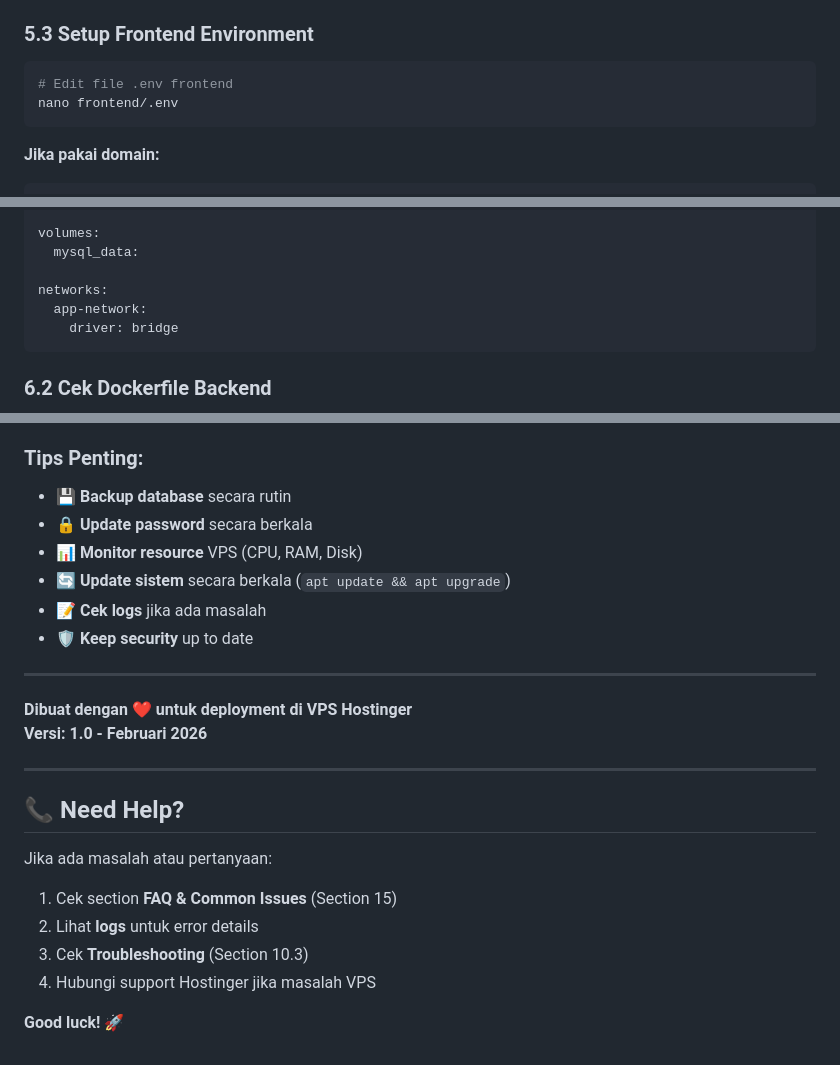
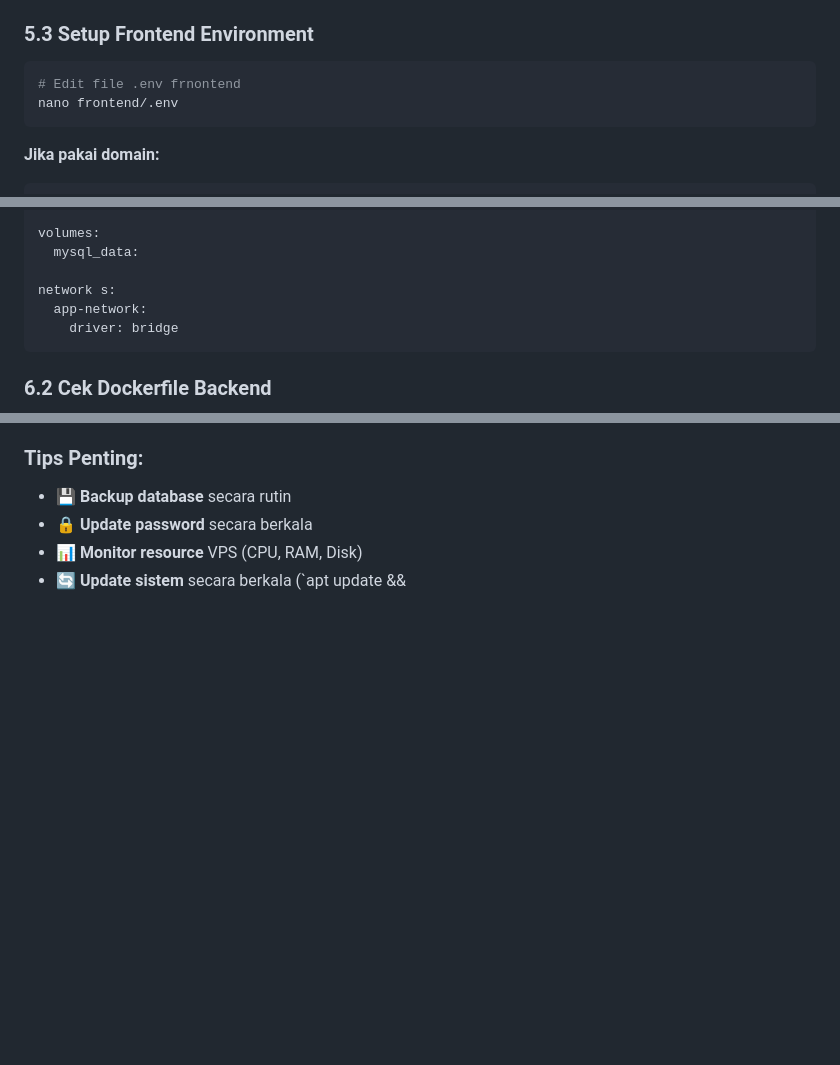
Before and after one commit to lutfllhm/perizinan, a Markdown page: DEPLOYMENT-GUIDE-VPS-HOSTINGER.md, 3 parts joined by grey strips. GitHub-like rendering; blank space fills up the shorter version.

Commit message:
proses frontend

````diff
--- a/DEPLOYMENT-GUIDE-VPS-HOSTINGER.md
+++ b/DEPLOYMENT-GUIDE-VPS-HOSTINGER.md
@@ -310,7 +310,7 @@ Copy output-nya dan paste ke `JWT_SECRET` di file `.env`
 ### 5.3 Setup Frontend Environment
 
 ```bash
-# Edit file .env frontend
+# Edit file .env frnontend
 nano frontend/.env
 ```
 
@@ -408,7 +408,7 @@ services:
 volumes:
   mysql_data:
 
-networks:
+network s:
   app-network:
     driver: bridge
 ```
@@ -1639,24 +1684,4 @@ Selamat! 🎉 Aplikasi kamu sekarang sudah live di VPS Hostinger.
 - 💾 **Backup database** secara rutin
 - 🔒 **Update password** secara berkala
 - 📊 **Monitor resource** VPS (CPU, RAM, Disk)
-- 🔄 **Update sistem** secara berkala (`apt update && apt upgrade`)
-- 📝 **Cek logs** jika ada masalah
-- 🛡️ **Keep security** up to date
-
----
-
-**Dibuat dengan ❤️ untuk deployment di VPS Hostinger**
-**Versi: 1.0 - Februari 2026**
-
----
-
-## 📞 Need Help?
-
-Jika ada masalah atau pertanyaan:
-
-1. Cek section **FAQ & Common Issues** (Section 15)
-2. Lihat **logs** untuk error details
-3. Cek **Troubleshooting** (Section 10.3)
-4. Hubungi support Hostinger jika masalah VPS
-
-**Good luck! 🚀**
+- 🔄 **Update sistem** secara berkala (`apt update &&
````
Also changed, not shown: other parts of DEPLOYMENT-GUIDE-VPS-HOSTINGER.md (+50 -5 lines).
